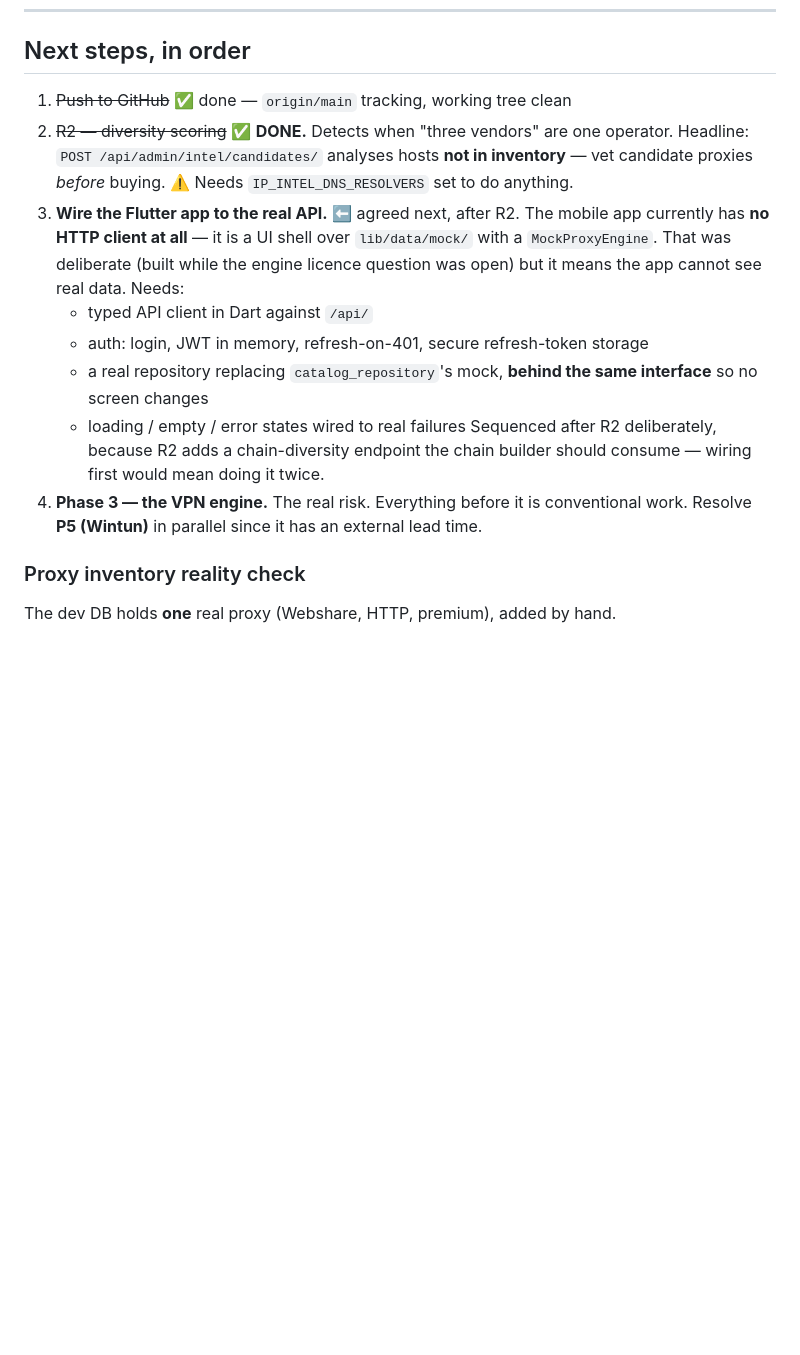
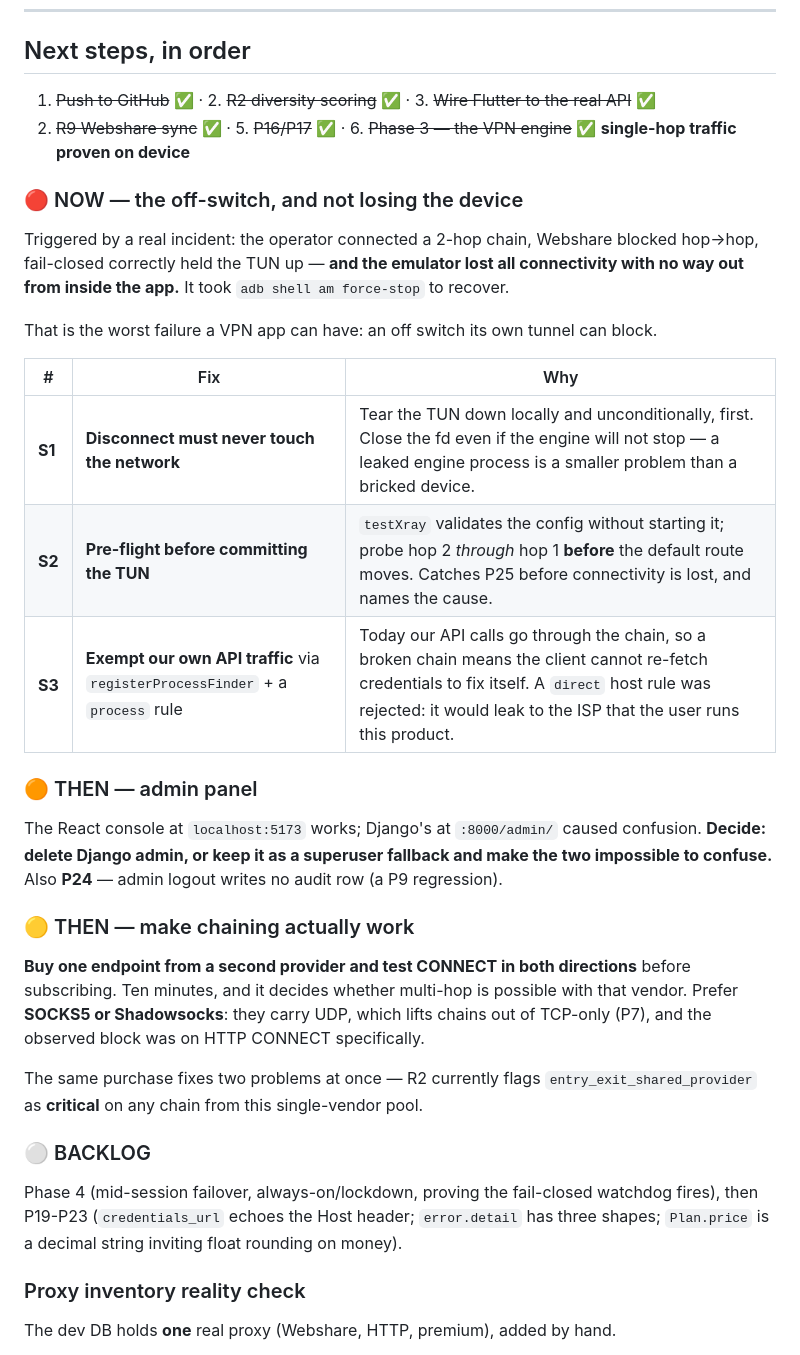
Before and after one commit to SaidurRahman22/proxy_crack, a Markdown page: Project/STATUS.md, the part around the change. Rendered like a GitHub page; blank space fills up the shorter version.

```diff
--- a/Project/STATUS.md
+++ b/Project/STATUS.md
@@ -153,23 +153,45 @@ flutter run            # needs the emulator: desktop shortcut "Android Emulator"
 
 ## Next steps, in order
 
-1. ~~Push to GitHub~~ ✅ done — `origin/main` tracking, working tree clean
-2. ~~R2 — diversity scoring~~ ✅ **DONE.** Detects when "three vendors" are one operator.
-   Headline: `POST /api/admin/intel/candidates/` analyses hosts **not in inventory** — vet
-   candidate proxies *before* buying. ⚠️ Needs `IP_INTEL_DNS_RESOLVERS` set to do anything.
-3. **Wire the Flutter app to the real API.** ⬅️ agreed next, after R2.
-   The mobile app currently has **no HTTP client at all** — it is a UI shell over
-   `lib/data/mock/` with a `MockProxyEngine`. That was deliberate (built while the engine
-   licence question was open) but it means the app cannot see real data. Needs:
-   - typed API client in Dart against `/api/`
-   - auth: login, JWT in memory, refresh-on-401, secure refresh-token storage
-   - a real repository replacing `catalog_repository`'s mock, **behind the same interface**
-     so no screen changes
-   - loading / empty / error states wired to real failures
-   Sequenced after R2 deliberately, because R2 adds a chain-diversity endpoint the chain
-   builder should consume — wiring first would mean doing it twice.
-4. **Phase 3 — the VPN engine.** The real risk. Everything before it is conventional work.
-   Resolve **P5 (Wintun)** in parallel since it has an external lead time.
+1. ~~Push to GitHub~~ ✅ · 2. ~~R2 diversity scoring~~ ✅ · 3. ~~Wire Flutter to the real API~~ ✅
+4. ~~R9 Webshare sync~~ ✅ · 5. ~~P16/P17~~ ✅ · 6. ~~Phase 3 — the VPN engine~~ ✅ **single-hop
+traffic proven on device**
+
+### 🔴 NOW — the off-switch, and not losing the device
+
+Triggered by a real incident: the operator connected a 2-hop chain, Webshare blocked hop→hop,
+fail-closed correctly held the TUN up — **and the emulator lost all connectivity with no way out
+from inside the app.** It took `adb shell am force-stop` to recover.
+
+That is the worst failure a VPN app can have: an off switch its own tunnel can block.
+
+| # | Fix | Why |
+|---|---|---|
+| **S1** | **Disconnect must never touch the network** | Tear the TUN down locally and unconditionally, first. Close the fd even if the engine will not stop — a leaked engine process is a smaller problem than a bricked device. |
+| **S2** | **Pre-flight before committing the TUN** | `testXray` validates the config without starting it; probe hop 2 *through* hop 1 **before** the default route moves. Catches P25 before connectivity is lost, and names the cause. |
+| **S3** | **Exempt our own API traffic** via `registerProcessFinder` + a `process` rule | Today our API calls go through the chain, so a broken chain means the client cannot re-fetch credentials to fix itself. A `direct` host rule was rejected: it would leak to the ISP that the user runs this product. |
+
+### 🟠 THEN — admin panel
+
+The React console at `localhost:5173` works; Django's at `:8000/admin/` caused confusion.
+**Decide: delete Django admin, or keep it as a superuser fallback and make the two impossible to
+confuse.** Also **P24** — admin logout writes no audit row (a P9 regression).
+
+### 🟡 THEN — make chaining actually work
+
+**Buy one endpoint from a second provider and test CONNECT in both directions** before
+subscribing. Ten minutes, and it decides whether multi-hop is possible with that vendor.
+Prefer **SOCKS5 or Shadowsocks**: they carry UDP, which lifts chains out of TCP-only (P7), and
+the observed block was on HTTP CONNECT specifically.
+
+The same purchase fixes two problems at once — R2 currently flags `entry_exit_shared_provider`
+as **critical** on any chain from this single-vendor pool.
+
+### ⚪ BACKLOG
+
+Phase 4 (mid-session failover, always-on/lockdown, proving the fail-closed watchdog fires),
+then P19-P23 (`credentials_url` echoes the Host header; `error.detail` has three shapes;
+`Plan.price` is a decimal string inviting float rounding on money).
 
 ### Proxy inventory reality check
 The dev DB holds **one** real proxy (Webshare, HTTP, premium), added by hand.
```
Also changed, not shown: Project/memory.md (+35 -1 lines).
